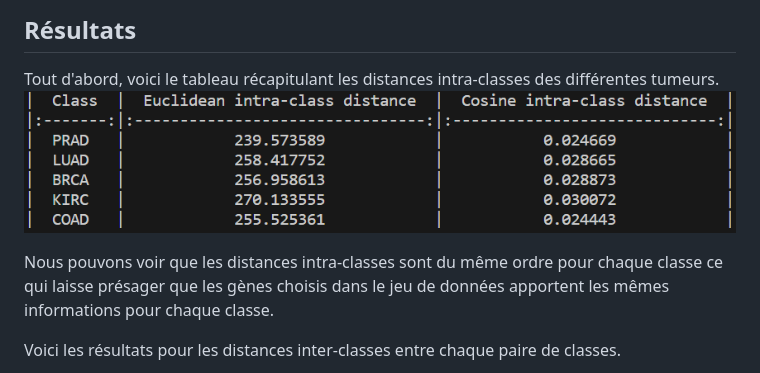
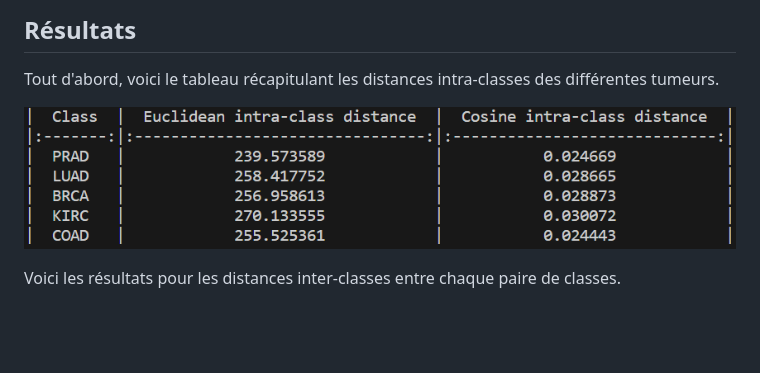
Before and after one commit to tom-sartori/IFT799, a Markdown page: rapport/rapport.md, the part around the change. Drawn GitHub-style; blank space fills up the shorter version.

Commit message:
[-] Wrong statement

```diff
--- a/rapport/rapport.md
+++ b/rapport/rapport.md
@@ -40,9 +40,8 @@ Une étape de plus est à faire pour la distance Mahalanobis puisqu'il faut calc
 ## Résultats
 
 Tout d'abord, voici le tableau récapitulant les distances intra-classes des différentes tumeurs.
+
 ![résultats](img/resultats.PNG)
-
-Nous pouvons voir que les distances intra-classes sont du même ordre pour chaque classe ce qui laisse présager que les gènes choisis dans le jeu de données apportent les mêmes informations pour chaque classe.
 
 Voici les résultats pour les distances inter-classes entre chaque paire de classes.
 
```
